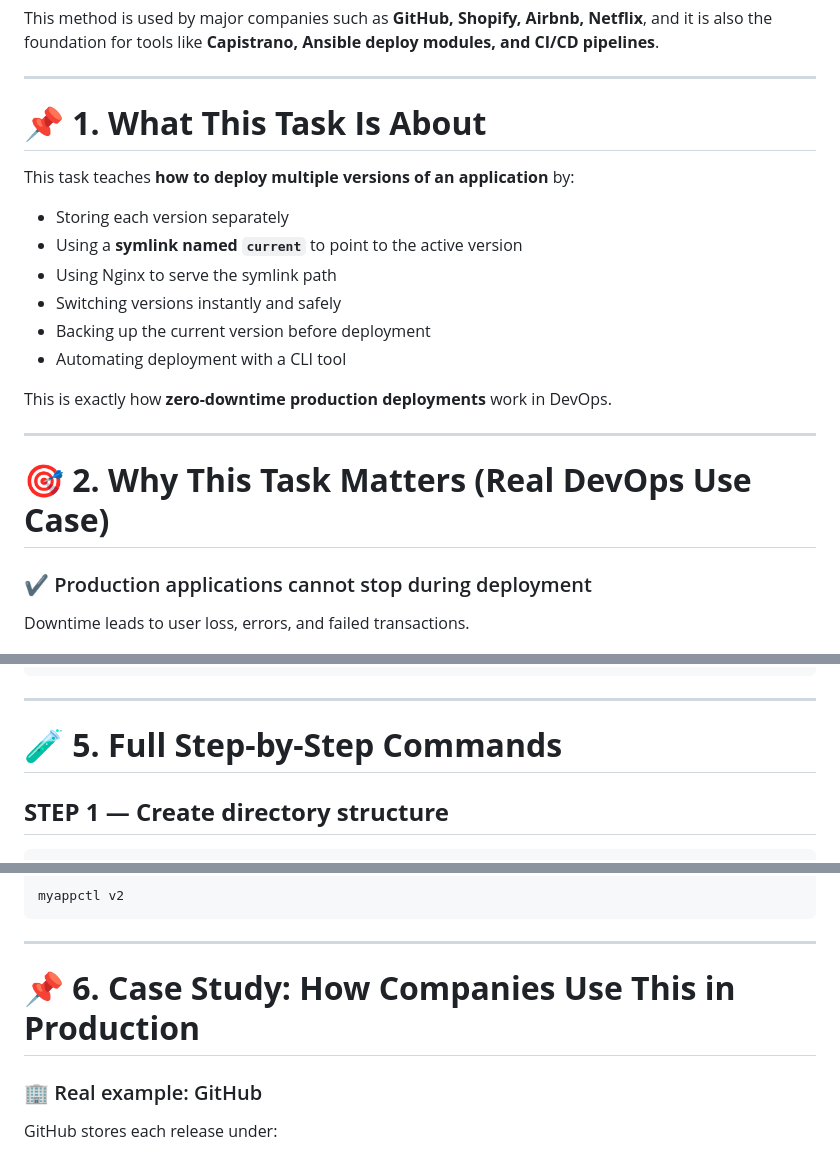
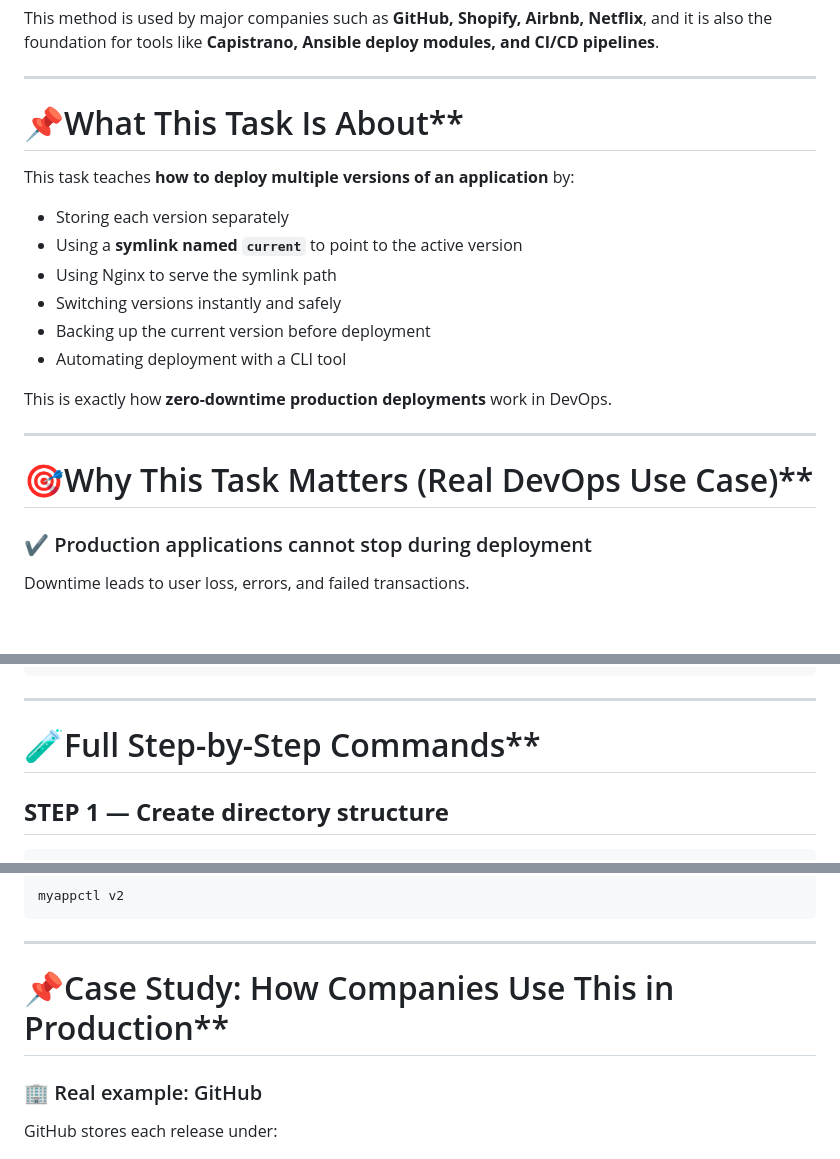
Before and after one commit to Vasanth1602/DevopsTasks, a Markdown page: Zero-Downtime App Deployment Using Symlinks & Nginx (DevOps File System Task)/README.md, 3 parts joined by grey strips. GitHub-like rendering; blank space fills up the shorter version.

```diff
--- a/Zero-Downtime App Deployment Using Symlinks & Nginx (DevOps File System Task)/README.md
+++ b/Zero-Downtime App Deployment Using Symlinks & Nginx (DevOps File System Task)/README.md
@@ -17,7 +13,7 @@ This method is used by major companies such as **GitHub, Shopify, Airbnb, Netfli
 
 ---
 
-# 📌 **1. What This Task Is About**
+# 📌What This Task Is About**
 
 This task teaches **how to deploy multiple versions of an application** by:
 
@@ -32,7 +28,7 @@ This is exactly how **zero-downtime production deployments** work in DevOps.
 
 ---
 
-# 🎯 **2. Why This Task Matters (Real DevOps Use Case)**
+# 🎯Why This Task Matters (Real DevOps Use Case)**
 
 ### ✔ Production applications cannot stop during deployment
 
@@ -120,7 +116,7 @@ A symlink flip = zero downtime.
 
 ---
 
-# 🧪 **5. Full Step-by-Step Commands**
+# 🧪Full Step-by-Step Commands**
 
 ## **STEP 1 — Create directory structure**
 
@@ -233,7 +229,7 @@ myappctl v2
 
 ---
 
-# 📌 **6. Case Study: How Companies Use This in Production**
+# 📌Case Study: How Companies Use This in Production**
 
 ### 🏢 Real example: GitHub
 
```
Also changed, not shown: other parts of Zero-Downtime App Deployment Using Symlinks & Nginx (DevOps File System Task)/README.md (+4 -37 lines).
